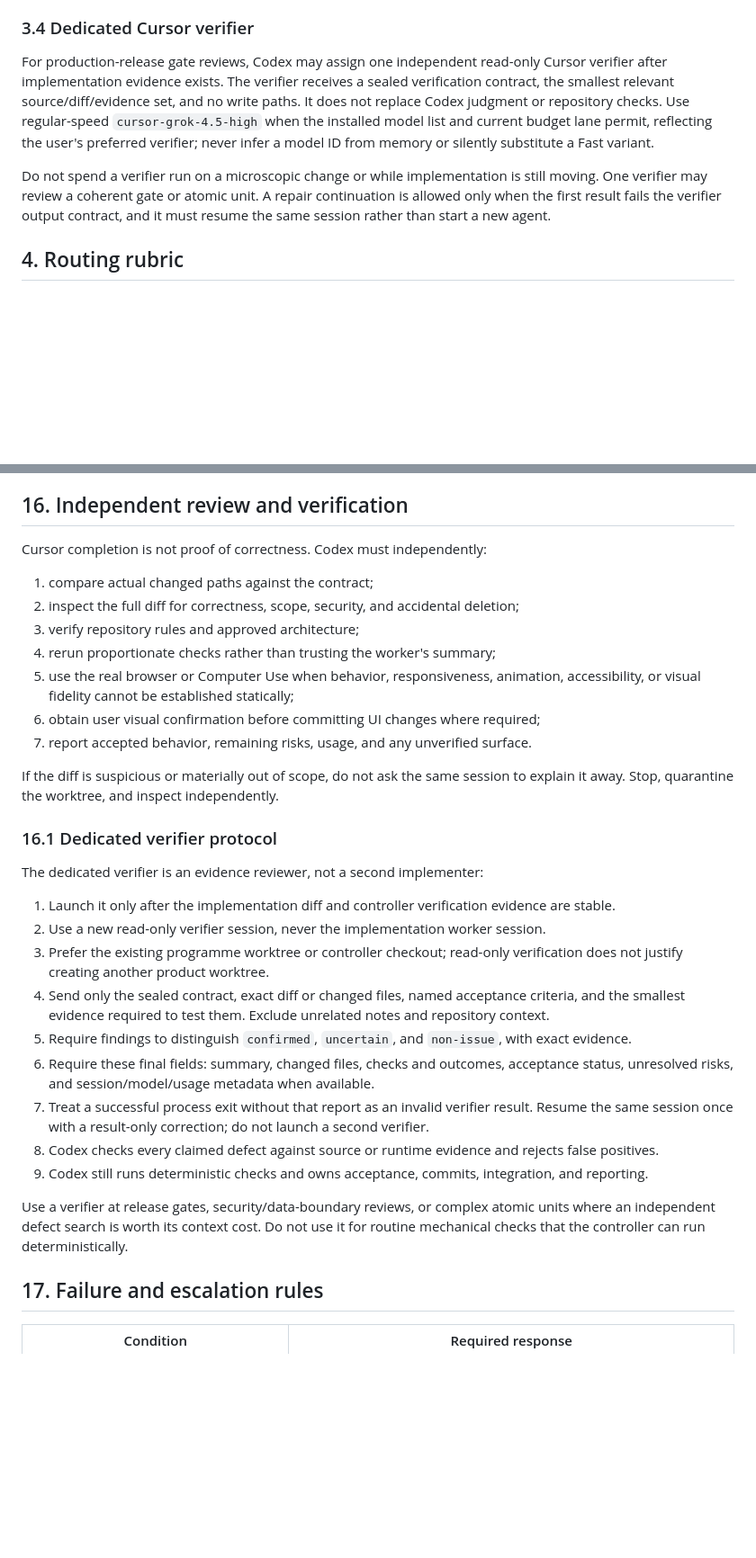
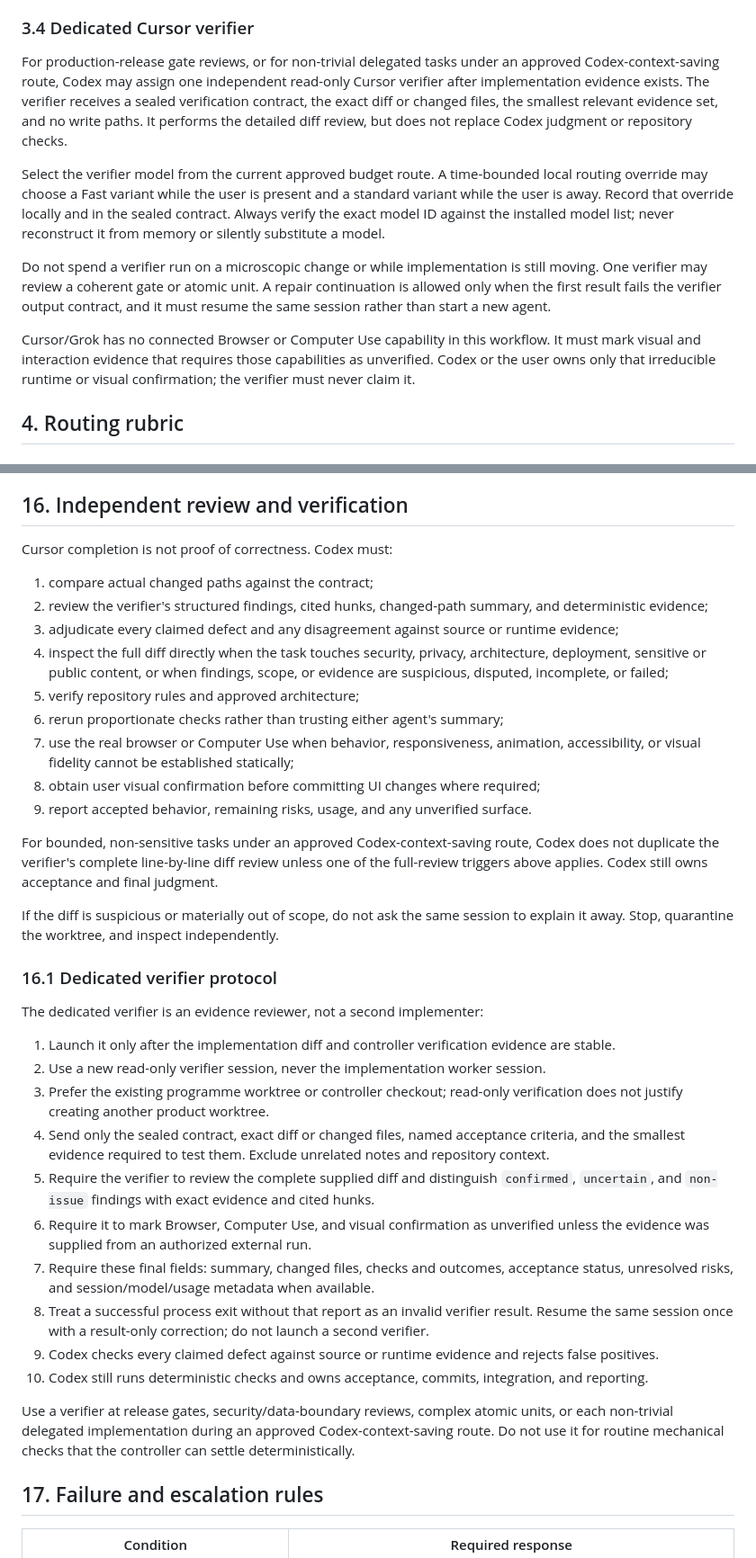
Before and after one commit to r3troseer/Portfolio-v4, a Markdown page: docs/development/ai-agent-orchestration.md, 2 parts joined by grey strips. Shown at 90% size. GitHub-like rendering; blank space fills up the shorter version.

Commit message:
docs(dev): prioritize Codex context in delegated review

```diff
--- a/docs/development/ai-agent-orchestration.md
+++ b/docs/development/ai-agent-orchestration.md
@@ -84,17 +85,25 @@ Cursor Agent must not:
 
 ### 3.4 Dedicated Cursor verifier
 
-For production-release gate reviews, Codex may assign one independent read-only Cursor verifier
-after implementation evidence exists. The verifier receives a sealed verification contract, the
-smallest relevant source/diff/evidence set, and no write paths. It does not replace Codex judgment
-or repository checks. Use regular-speed `cursor-grok-4.5-high` when the installed model list and
-current budget lane permit, reflecting the user's preferred verifier; never infer a model ID from
-memory or silently substitute a Fast variant.
+For production-release gate reviews, or for non-trivial delegated tasks under an approved
+Codex-context-saving route, Codex may assign one independent read-only Cursor verifier after
+implementation evidence exists. The verifier receives a sealed verification contract, the exact
+diff or changed files, the smallest relevant evidence set, and no write paths. It performs the
+detailed diff review, but does not replace Codex judgment or repository checks.
+
+Select the verifier model from the current approved budget route. A time-bounded local routing
+override may choose a Fast variant while the user is present and a standard variant while the user
+is away. Record that override locally and in the sealed contract. Always verify the exact model ID
+against the installed model list; never reconstruct it from memory or silently substitute a model.
 
 Do not spend a verifier run on a microscopic change or while implementation is still moving. One
 verifier may review a coherent gate or atomic unit. A repair continuation is allowed only when the
 first result fails the verifier output contract, and it must resume the same session rather than
 start a new agent.
+
+Cursor/Grok has no connected Browser or Computer Use capability in this workflow. It must mark
+visual and interaction evidence that requires those capabilities as unverified. Codex or the user
+owns only that irreducible runtime or visual confirmation; the verifier must never claim it.
 
 ## 4. Routing rubric
 
@@ -688,16 +703,25 @@ They are operational evidence, not project decisions, and must never be committe
 
 ## 16. Independent review and verification
 
-Cursor completion is not proof of correctness. Codex must independently:
+Cursor completion is not proof of correctness. Codex must:
 
 1. compare actual changed paths against the contract;
-2. inspect the full diff for correctness, scope, security, and accidental deletion;
-3. verify repository rules and approved architecture;
-4. rerun proportionate checks rather than trusting the worker's summary;
-5. use the real browser or Computer Use when behavior, responsiveness, animation, accessibility,
+2. review the verifier's structured findings, cited hunks, changed-path summary, and deterministic
+   evidence;
+3. adjudicate every claimed defect and any disagreement against source or runtime evidence;
+4. inspect the full diff directly when the task touches security, privacy, architecture,
+   deployment, sensitive or public content, or when findings, scope, or evidence are suspicious,
+   disputed, incomplete, or failed;
+5. verify repository rules and approved architecture;
+6. rerun proportionate checks rather than trusting either agent's summary;
+7. use the real browser or Computer Use when behavior, responsiveness, animation, accessibility,
    or visual fidelity cannot be established statically;
-6. obtain user visual confirmation before committing UI changes where required;
-7. report accepted behavior, remaining risks, usage, and any unverified surface.
+8. obtain user visual confirmation before committing UI changes where required;
+9. report accepted behavior, remaining risks, usage, and any unverified surface.
+
+For bounded, non-sensitive tasks under an approved Codex-context-saving route, Codex does not
+duplicate the verifier's complete line-by-line diff review unless one of the full-review triggers
+above applies. Codex still owns acceptance and final judgment.
 
 If the diff is suspicious or materially out of scope, do not ask the same session to explain it
 away. Stop, quarantine the worktree, and inspect independently.
@@ -712,17 +736,20 @@ The dedicated verifier is an evidence reviewer, not a second implementer:
    justify creating another product worktree.
 4. Send only the sealed contract, exact diff or changed files, named acceptance criteria, and the
    smallest evidence required to test them. Exclude unrelated notes and repository context.
-5. Require findings to distinguish `confirmed`, `uncertain`, and `non-issue`, with exact evidence.
-6. Require these final fields: summary, changed files, checks and outcomes, acceptance status,
+5. Require the verifier to review the complete supplied diff and distinguish `confirmed`,
+   `uncertain`, and `non-issue` findings with exact evidence and cited hunks.
+6. Require it to mark Browser, Computer Use, and visual confirmation as unverified unless the
+   evidence was supplied from an authorized external run.
+7. Require these final fields: summary, changed files, checks and outcomes, acceptance status,
    unresolved risks, and session/model/usage metadata when available.
-7. Treat a successful process exit without that report as an invalid verifier result. Resume the
+8. Treat a successful process exit without that report as an invalid verifier result. Resume the
    same session once with a result-only correction; do not launch a second verifier.
-8. Codex checks every claimed defect against source or runtime evidence and rejects false positives.
-9. Codex still runs deterministic checks and owns acceptance, commits, integration, and reporting.
+9. Codex checks every claimed defect against source or runtime evidence and rejects false positives.
+10. Codex still runs deterministic checks and owns acceptance, commits, integration, and reporting.
 
-Use a verifier at release gates, security/data-boundary reviews, or complex atomic units where an
-independent defect search is worth its context cost. Do not use it for routine mechanical checks
-that the controller can run deterministically.
+Use a verifier at release gates, security/data-boundary reviews, complex atomic units, or each
+non-trivial delegated implementation during an approved Codex-context-saving route. Do not use it
+for routine mechanical checks that the controller can settle deterministically.
 
 ## 17. Failure and escalation rules
 
```
Also changed, not shown: other parts of docs/development/ai-agent-orchestration.md (+8 -1 lines).
